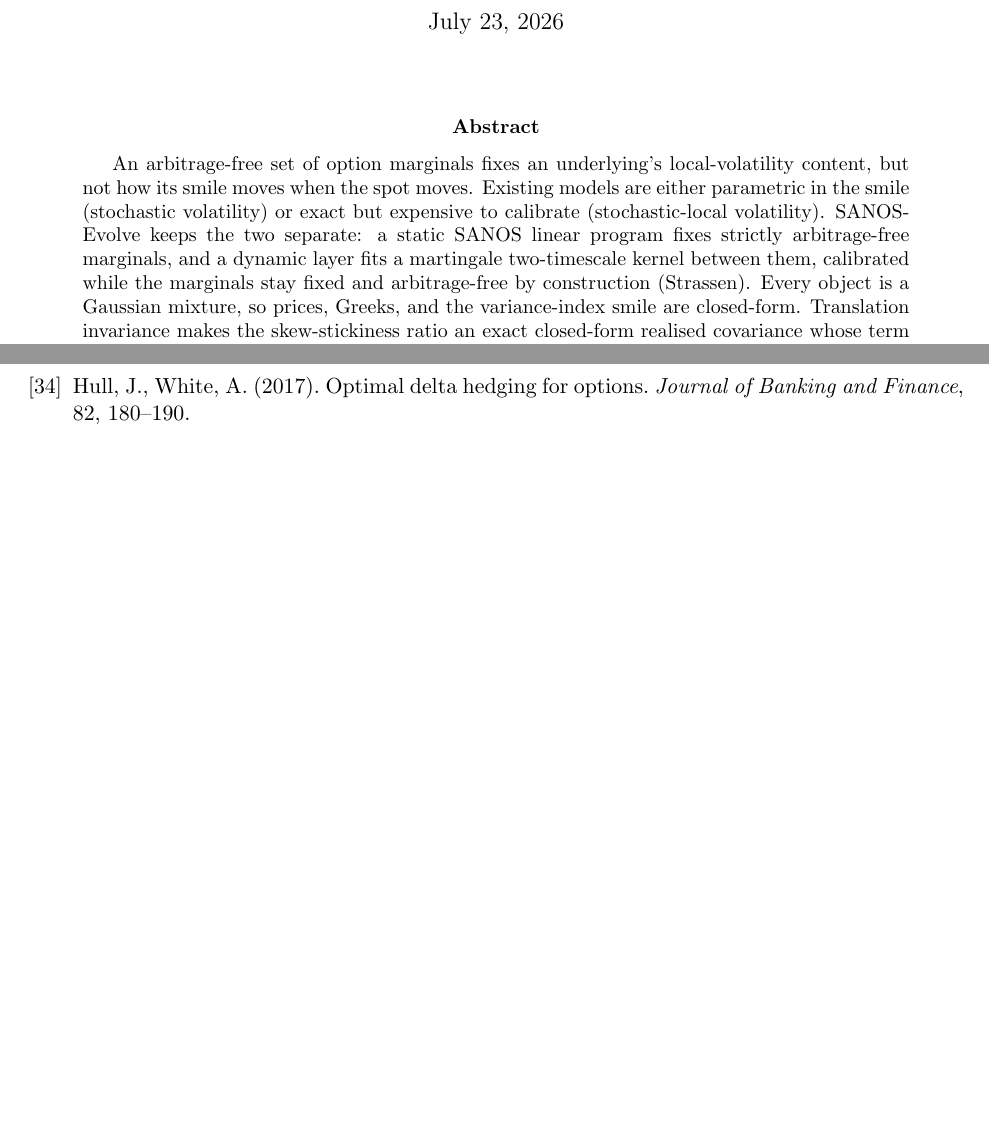
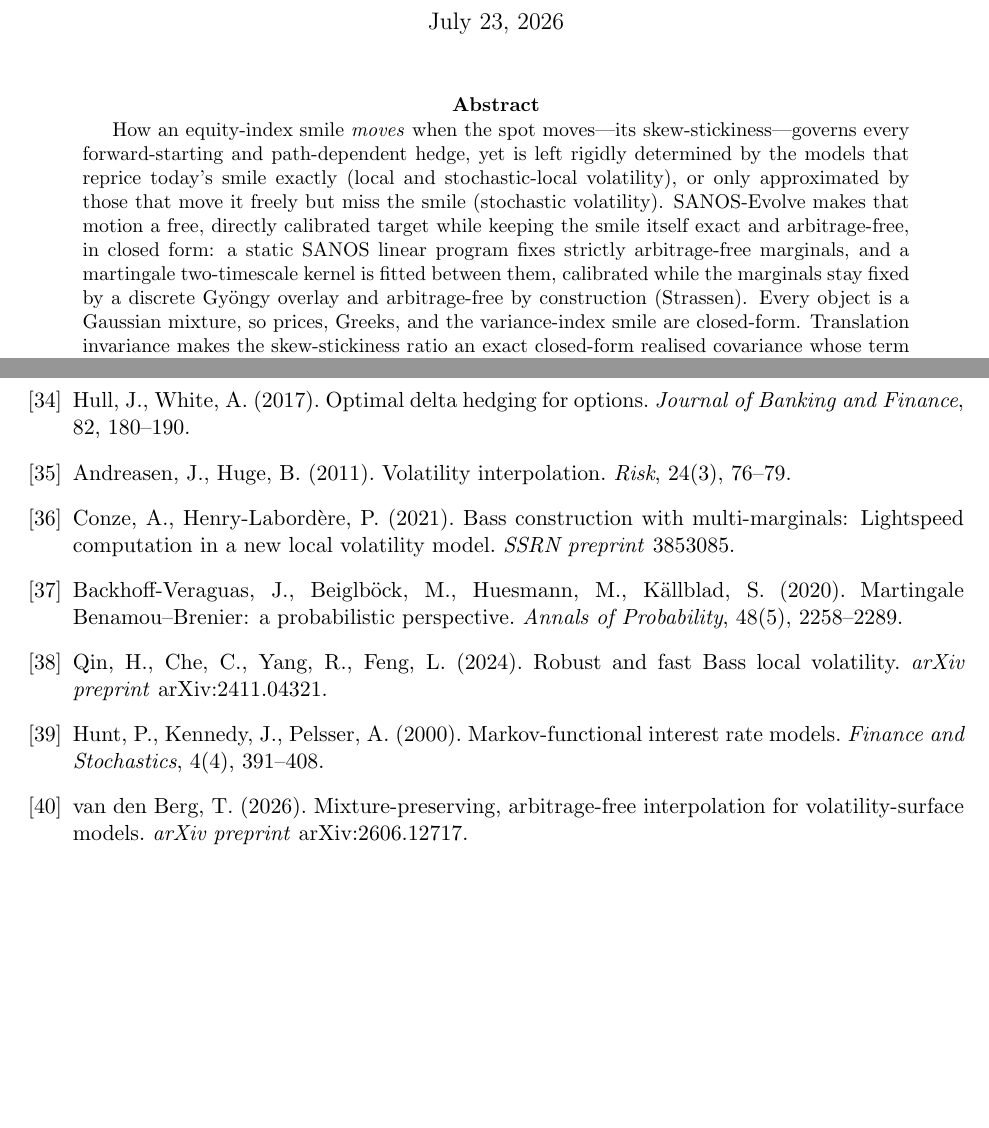
Before and after one commit to foxie-huang/sanos-evolve, a LaTeX paper (manuscript_v2/disc_SLV_v2.tex): two parts of pages 1 and 42 of 42, joined at a grey line, cut so that both start at the same text, the shorter picture padded with empty space. Compiled offline with pdfLaTeX.

Commit message:
Manuscript: discrete-marginal-martingale related work + 6 citations; dynamics-forward abstract; Fig 1 free-dynamics caveat

```diff
--- a/manuscript_v2/disc_SLV_v2.tex
+++ b/manuscript_v2/disc_SLV_v2.tex
@@ -60,12 +60,14 @@ Model for European-Option Smile Dynamics\thanks{Working paper. Comments welcome.
 \maketitle
 
 \begin{abstract}
-An arbitrage-free set of option marginals fixes an underlying's local-volatility content, but not
-how its smile moves when the spot moves. Existing models are either parametric in the smile
-(stochastic volatility) or exact but expensive to calibrate (stochastic-local volatility).
-SANOS-Evolve keeps the two separate: a static SANOS linear program fixes strictly arbitrage-free
-marginals, and a dynamic layer fits a martingale two-timescale kernel between them, calibrated
-while the marginals stay fixed and arbitrage-free by construction (Strassen). Every object is a
+How an equity-index smile \emph{moves} when the spot moves---its skew-stickiness---governs every
+forward-starting and path-dependent hedge, yet is left rigidly determined by the models that
+reprice today's smile exactly (local and stochastic-local volatility), or only approximated by
+those that move it freely but miss the smile (stochastic volatility). SANOS-Evolve makes that
+motion a free, directly calibrated target while keeping the smile itself exact and arbitrage-free,
+in closed form: a static SANOS linear program fixes strictly arbitrage-free marginals, and a
+martingale two-timescale kernel is fitted between them, calibrated while the marginals stay fixed
+by a discrete Gy\"ongy overlay and arbitrage-free by construction (Strassen). Every object is a
 Gaussian mixture, so prices, Greeks, and the variance-index smile are closed-form. Translation
 invariance makes the skew-stickiness ratio an exact closed-form realised covariance whose term
 structure the two timescales fit, and identifies the vol-of-vol from a forward-variance
@@ -2356,6 +2379,29 @@ transport. \textit{arXiv preprint} arXiv:2603.10857.
 Hull, J., White, A. (2017). Optimal delta hedging for options.
 \textit{Journal of Banking and Finance}, 82, 180--190.
 
+\bibitem{andreasenhuge2011}
+Andreasen, J., Huge, B. (2011). Volatility interpolation. \textit{Risk}, 24(3), 76--79.
+
+\bibitem{conzehl2021}
+Conze, A., Henry-Labord\`ere, P. (2021). Bass construction with multi-marginals: Lightspeed
+computation in a new local volatility model. \textit{SSRN preprint} 3853085.
+
+\bibitem{backhoff2020}
+Backhoff-Veraguas, J., Beiglb\"ock, M., Huesmann, M., K\"allblad, S. (2020). Martingale
+Benamou--Brenier: a probabilistic perspective. \textit{Annals of Probability}, 48(5), 2258--2289.
+
+\bibitem{qin2024bass}
+Qin, H., Che, C., Yang, R., Feng, L. (2024). Robust and fast Bass local volatility.
+\textit{arXiv preprint} arXiv:2411.04321.
+
+\bibitem{huntkennedypelsser2000}
+Hunt, P., Kennedy, J., Pelsser, A. (2000). Markov-functional interest rate models.
+\textit{Finance and Stochastics}, 4(4), 391--408.
+
+\bibitem{vandenbergmix2026}
+van den Berg, T. (2026). Mixture-preserving, arbitrage-free interpolation for volatility-surface
+models. \textit{arXiv preprint} arXiv:2606.12717.
+
 \end{thebibliography}
 
 \end{document}
```
Also changed, not shown: manuscript_v2/disc_SLV_v2.pdf, manuscript_v2/disc_SLV_v2.tex (23 more changed lines).
